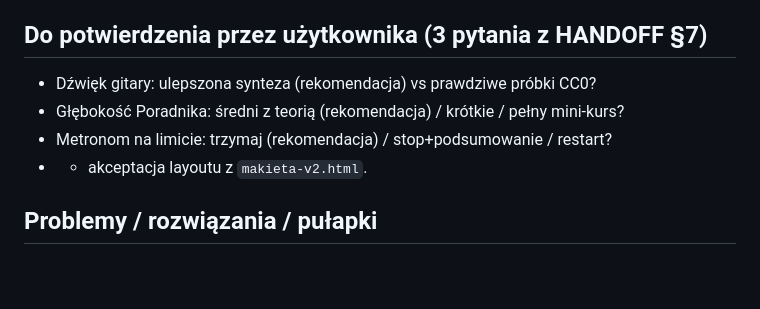
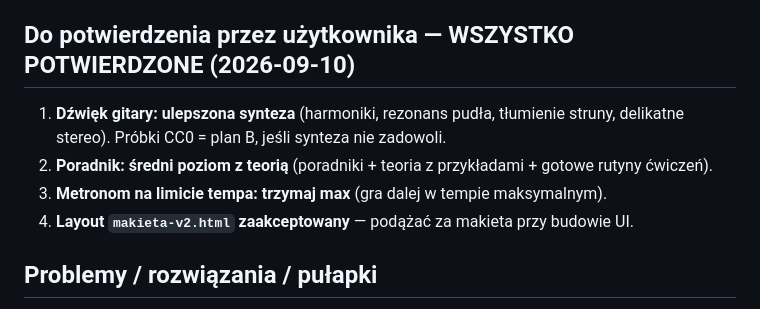
Before and after one commit to marzarski/FretMaster, a Markdown page: PROGRESS.md, the part around the change. GitHub-like rendering; blank space fills up the shorter version.

Commit message:
log: potwierdzone decyzje — synteza, poradnik średni, metronom trzyma max, makieta OK
Co-authored-by: arena-agent <297053741+arena-agent@users.noreply.github.com>

```diff
--- a/PROGRESS.md
+++ b/PROGRESS.md
@@ -45,11 +45,13 @@
    mikrofonu; z `file://` bywa blokowany) → etap 2 planu (priorytet).
 9. **Mikrofon wymaga https** — konsekwencja: Pages przed modułami mikrofonowymi.
 
-## Do potwierdzenia przez użytkownika (3 pytania z HANDOFF §7)
-- Dźwięk gitary: ulepszona synteza (rekomendacja) vs prawdziwe próbki CC0?
-- Głębokość Poradnika: średni z teorią (rekomendacja) / krótkie / pełny mini-kurs?
-- Metronom na limicie: trzymaj (rekomendacja) / stop+podsumowanie / restart?
-- + akceptacja layoutu z `makieta-v2.html`.
+## Do potwierdzenia przez użytkownika — WSZYSTKO POTWIERDZONE (2026-09-10)
+1. **Dźwięk gitary: ulepszona synteza** (harmoniki, rezonans pudła, tłumienie
+   struny, delikatne stereo). Próbki CC0 = plan B, jeśli synteza nie zadowoli.
+2. **Poradnik: średni poziom z teorią** (poradniki + teoria z przykładami +
+   gotowe rutyny ćwiczeń).
+3. **Metronom na limicie tempa: trzymaj max** (gra dalej w tempie maksymalnym).
+4. **Layout `makieta-v2.html` zaakceptowany** — podążać za makieta przy budowie UI.
 
 ## Problemy / rozwiązania / pułapki
 - **CAGED**: dwa pierwsze warianty danych miały błędy (3. struna w kształcie C;
```
